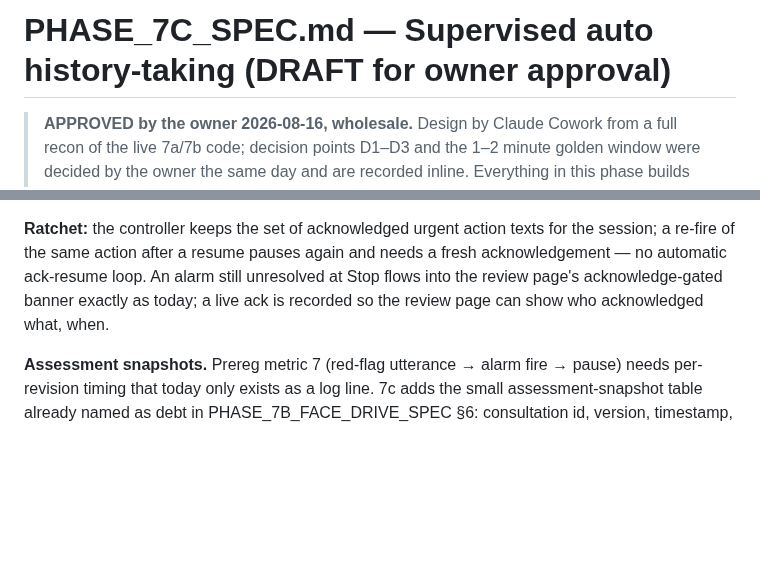
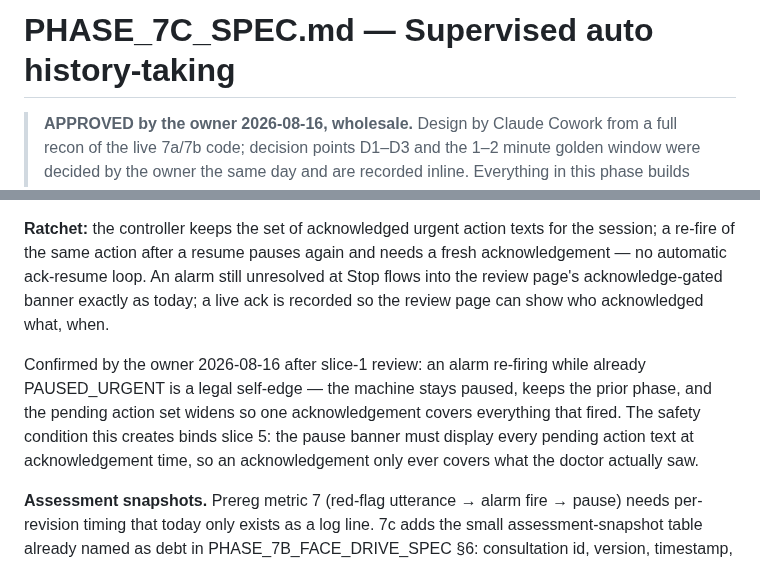
Before and after one commit to IndyWH/OpenConsult, a Markdown page: PHASE_7C_SPEC.md, 2 parts joined by grey strips. Rendered like a GitHub page; blank space fills up the shorter version.

Commit message:
PHASE_7C_SPEC: two owner confirmations from the slice-1 review
The H1 drops "(DRAFT for owner approval)" — the header blockquote has
carried the approval since e490668 and the title now agrees with it.
Section 7 gains the owner's confirmation (2026-08-16) that an alarm
re-firing while already PAUSED_URGENT is a legal self-edge — the
machine stays paused, keeps the prior phase, and the pending action set
widens so one acknowledgement covers everything that fired — together
with the safety condition that creates for slice 5: the pause banner
must display every pending action text at acknowledgement time, so an
acknowledgement only ever covers what the doctor actually saw. Nothing
else in the file changes. Documentation only; suite unaffected (770).

Co-Authored-By: Claude Fable 5 <noreply@anthropic.com>

```diff
--- a/PHASE_7C_SPEC.md
+++ b/PHASE_7C_SPEC.md
@@ -1,4 +1,4 @@
-# PHASE_7C_SPEC.md — Supervised auto history-taking (DRAFT for owner approval)
+# PHASE_7C_SPEC.md — Supervised auto history-taking
 
 > **APPROVED by the owner 2026-08-16, wholesale.** Design by
 > Claude Cowork from a full recon of the live 7a/7b code; decision
@@ -211,6 +211,15 @@ ack-resume loop. An alarm still unresolved at Stop flows into the
 review page's acknowledge-gated banner exactly as today; a live ack
 is recorded so the review page can show who acknowledged what, when.
 
+Confirmed by the owner 2026-08-16 after slice-1 review: an alarm
+re-firing while already PAUSED_URGENT is a legal self-edge — the
+machine stays paused, keeps the prior phase, and the pending
+action set widens so one acknowledgement covers everything that
+fired. The safety condition this creates binds slice 5: the pause
+banner must display every pending action text at acknowledgement
+time, so an acknowledgement only ever covers what the doctor
+actually saw.
+
 **Assessment snapshots.** Prereg metric 7 (red-flag utterance → alarm
 fire → pause) needs per-revision timing that today only exists as a
 log line. 7c adds the small assessment-snapshot table already named
```
